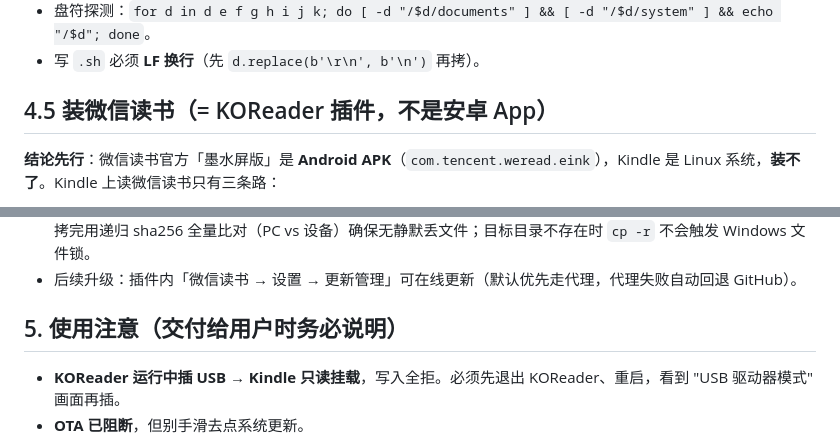
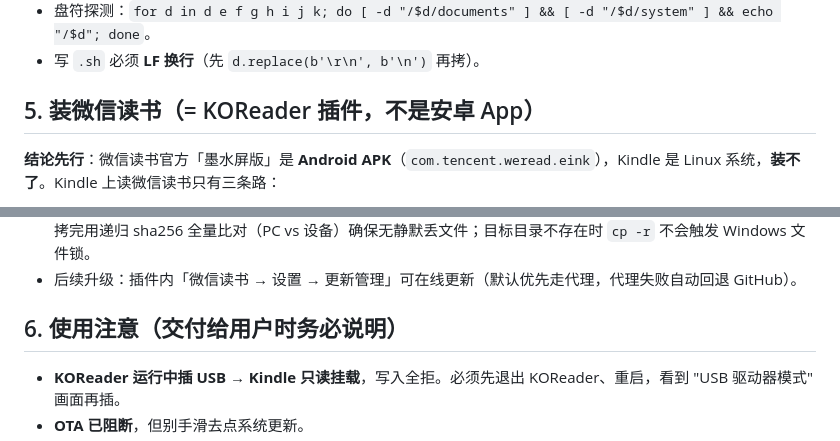
Before and after one commit to qianjindelvdai/my-pages, a Markdown page: kindle/skill.md, 2 parts joined by grey strips. GitHub-like rendering.

```diff
--- a/kindle/skill.md
+++ b/kindle/skill.md
@@ -84,7 +84,7 @@ agent_created: true
 - 盘符探测：`for d in d e f g h i j k; do [ -d "/$d/documents" ] && [ -d "/$d/system" ] && echo "/$d"; done`。
 - 写 `.sh` 必须 **LF 换行**（先 `d.replace(b'\r\n', b'\n')` 再拷）。
 
-## 4.5 装微信读书（= KOReader 插件，不是安卓 App）
+## 5. 装微信读书（= KOReader 插件，不是安卓 App）
 
 **结论先行**：微信读书官方「墨水屏版」是 **Android APK**（`com.tencent.weread.eink`），Kindle 是 Linux 系统，**装不了**。Kindle 上读微信读书只有三条路：
 1. **网页版（0 元，体验差）**：Kindle 体验版浏览器开 `r.qq.com`，扫码登录。能读、能同步进度/时长，但翻页有"网页感"、需联网、无评论区。
@@ -102,7 +102,7 @@ agent_created: true
 - **实测记录（2026-10-05）**：PW2 / 5.12.2.2 + KOReader 2026.7.2 装 `weread.koplugin` **v1.5.3（91 个文件）成功**，拷完用递归 sha256 全量比对（PC vs 设备）确保无静默丢文件；目标目录不存在时 `cp -r` 不会触发 Windows 文件锁。
 - 后续升级：插件内「微信读书 → 设置 → 更新管理」可在线更新（默认优先走代理，代理失败自动回退 GitHub）。
 
-## 5. 使用注意（交付给用户时务必说明）
+## 6. 使用注意（交付给用户时务必说明）
 - **KOReader 运行中插 USB → Kindle 只读挂载**，写入全拒。必须先退出 KOReader、重启，看到 "USB 驱动器模式" 画面再插。
 - **OTA 已阻断**，但别手滑去点系统更新。
 - 开 WiFi 开商店会刷掉特制缓存（WinterBreak 弹窗消失）——属正常，不影响已装的 KOReader。
```
